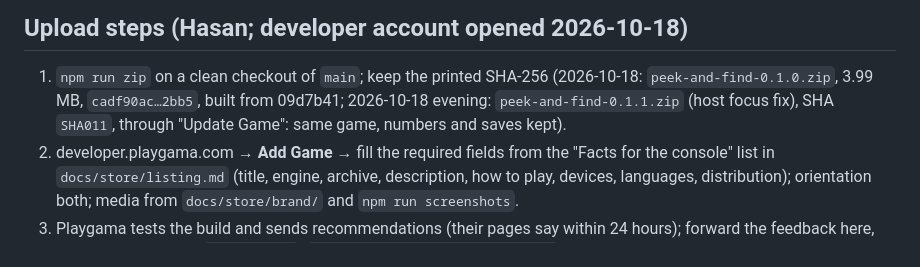
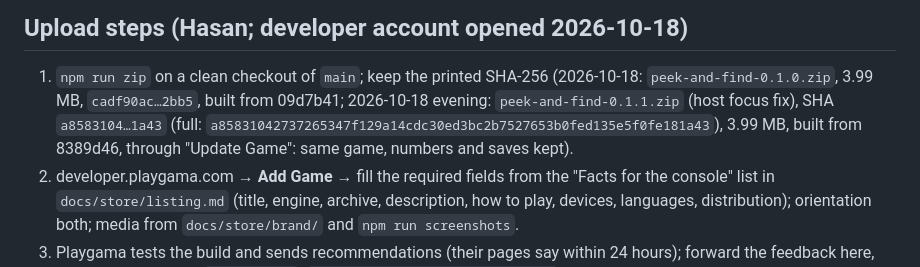
Before and after one commit to kriptoloca/peek-and-find, a Markdown page: docs/store/submission.md, the part around the change. Rendered like a GitHub page.

Commit message:
docs(store): 0.1.1 submission ZIP SHA
Co-Authored-By: Claude Fable 5.1 <noreply@anthropic.com>
Claude-Session: https://claude.ai/code/session_01SNWp13xzktfgNg1sdLYpKM

```diff
--- a/docs/store/submission.md
+++ b/docs/store/submission.md
@@ -25,7 +25,7 @@ are the ones enforced here.
 
 1. `npm run zip` on a clean checkout of `main`; keep the printed SHA-256 (2026-10-18:
    `peek-and-find-0.1.0.zip`, 3.99 MB, `cadf90ac…2bb5`, built from 09d7b41; 2026-10-18 evening:
-   `peek-and-find-0.1.1.zip` (host focus fix), SHA `SHA011`, through "Update Game": same game, numbers and saves kept).
+   `peek-and-find-0.1.1.zip` (host focus fix), SHA `a8583104…1a43` (full: `a85831042737265347f129a14cdc30ed3bc2b7527653b0fed135e5f0fe181a43`), 3.99 MB, built from 8389d46, through "Update Game": same game, numbers and saves kept).
 2. developer.playgama.com → **Add Game** → fill the required fields from the "Facts for the
    console" list in `docs/store/listing.md` (title, engine, archive, description, how to play,
    devices, languages, distribution); orientation both; media from `docs/store/brand/` and
```
